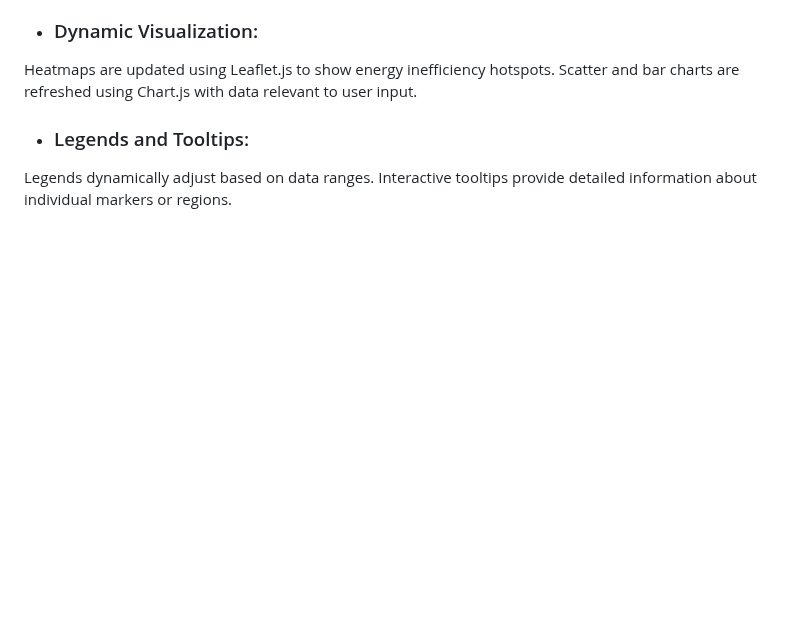
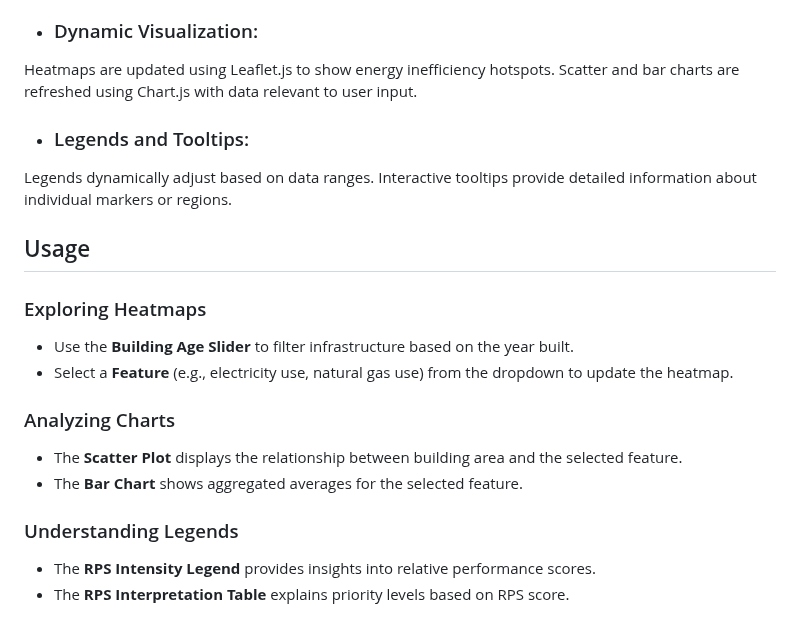
Before and after one commit to kashyap-1234/aging-infra-and-energy-efficiency, a Markdown page: README.md, the part around the change. Drawn GitHub-style; blank space fills up the shorter version.

Commit message:
Update README.md - Final changes

```diff
--- a/README.md
+++ b/README.md
@@ -103,3 +103,17 @@ Scatter and bar charts are refreshed using Chart.js with data relevant to user i
 - ### Legends and Tooltips:
 Legends dynamically adjust based on data ranges.
 Interactive tooltips provide detailed information about individual markers or regions.
+
+## Usage
+
+### Exploring Heatmaps
+- Use the **Building Age Slider** to filter infrastructure based on the year built.
+- Select a **Feature** (e.g., electricity use, natural gas use) from the dropdown to update the heatmap.
+
+### Analyzing Charts
+- The **Scatter Plot** displays the relationship between building area and the selected feature.
+- The **Bar Chart** shows aggregated averages for the selected feature.
+
+### Understanding Legends
+- The **RPS Intensity Legend** provides insights into relative performance scores.
+- The **RPS Interpretation Table** explains priority levels based on RPS score.
```
